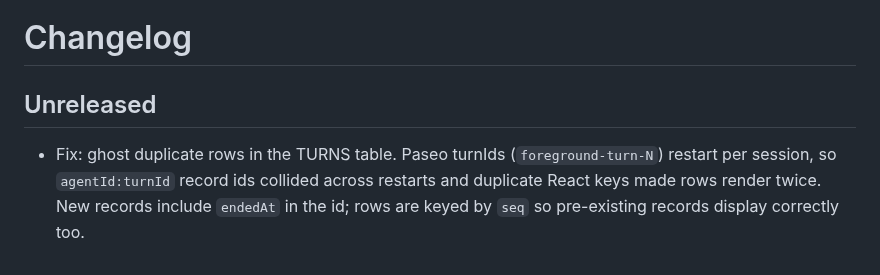
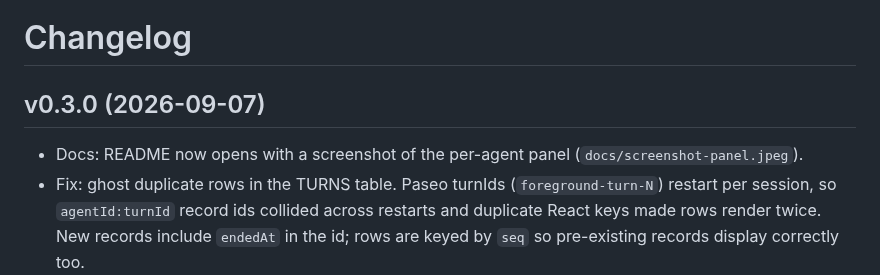
Before and after one commit to stv1024/token-ledger, a Markdown page: CHANGELOG.md, the part around the change. Rendered like a GitHub page.

Commit message:
Release v0.3.0
Add the per-agent panel screenshot to the README, bump the version,
and promote the Unreleased changelog section to v0.3.0.

Co-Authored-By: Claude Fable 5 <noreply@anthropic.com>

```diff
--- a/CHANGELOG.md
+++ b/CHANGELOG.md
@@ -1,7 +1,8 @@
 # Changelog
 
-## Unreleased
+## v0.3.0 (2026-09-07)
 
+- Docs: README now opens with a screenshot of the per-agent panel (`docs/screenshot-panel.jpeg`).
 - Fix: ghost duplicate rows in the TURNS table. Paseo turnIds (`foreground-turn-N`) restart per session, so `agentId:turnId` record ids collided across restarts and duplicate React keys made rows render twice. New records include `endedAt` in the id; rows are keyed by `seq` so pre-existing records display correctly too.
 - Fix: a stale agent snapshot arriving right after a turn's terminal event could reopen the just-closed turn and persist it twice (observed 3ms apart). The tracker now ignores snapshots whose `activeTurn` matches the last closed turnId.
 - TURNS rows now show their per-agent turn number (`#N`, newest = the summary `turns` count), and the in-flight card reads `Turn #N in progress`. The list stays newest-first; the numbers make the direction self-evident and map rows to conversation turns.
```
Also changed, not shown: README.md (+4 -0 lines), docs/screenshot-panel.jpeg (added), 1 other file.
